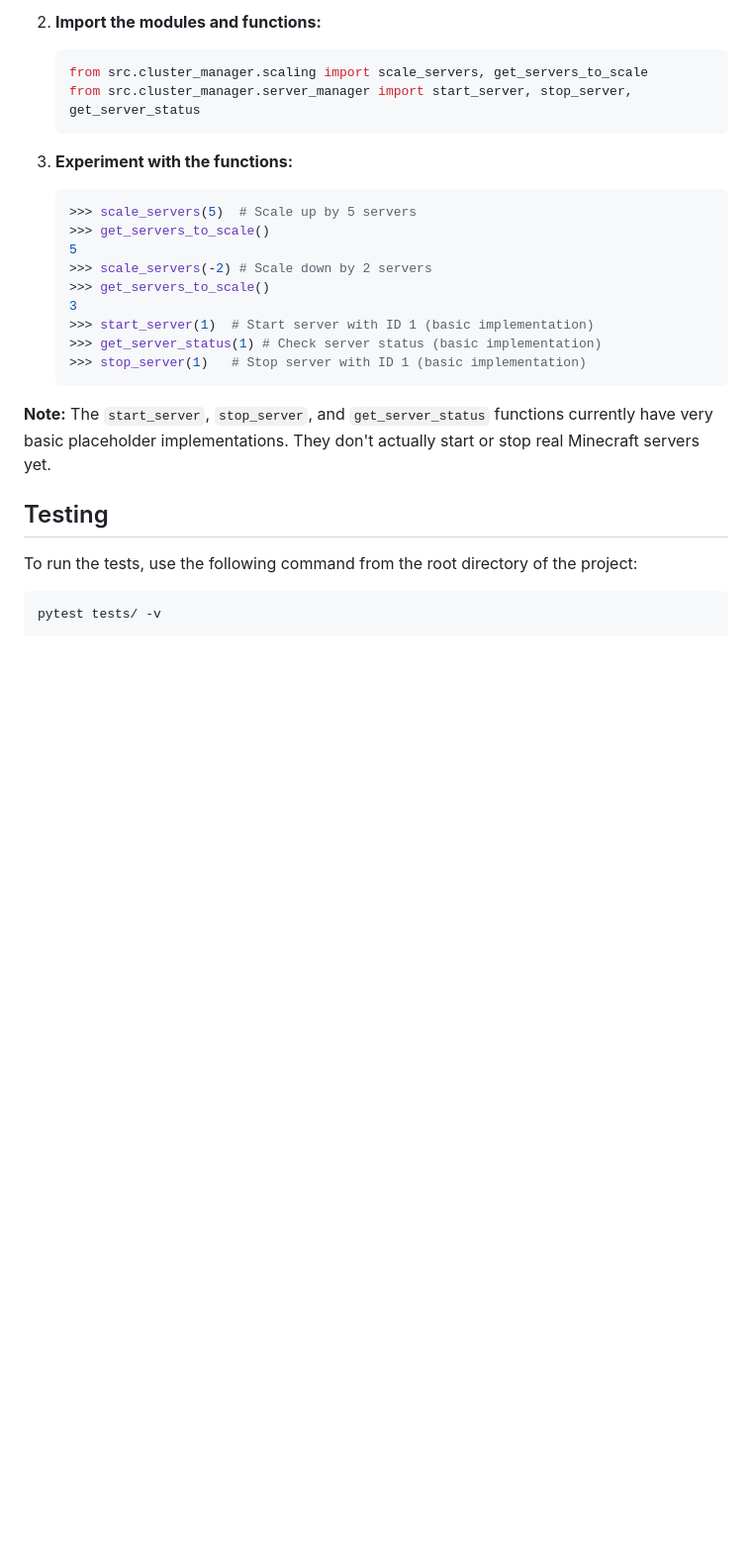
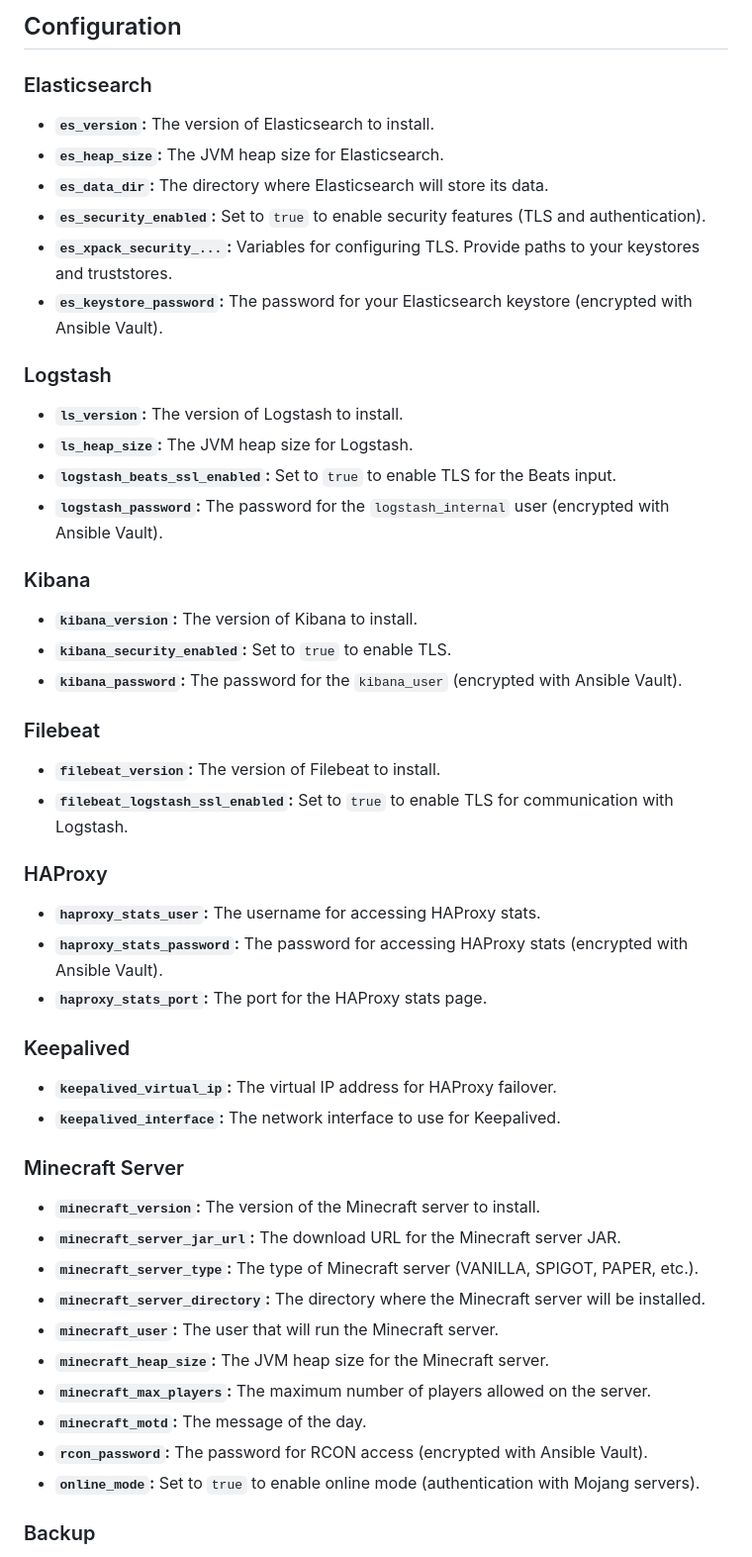
Before and after one commit to Michael-ctrl-eng/Minecraft-Server-Cluster, a Markdown page: README.md, the part around the change printed below. Shown: that part at 99% size. Rendered like a GitHub page; blank space fills up the shorter version.

````diff
--- a/README.md
+++ b/README.md
@@ -67,31 +40,57 @@ While there is no main script to run the full application yet, you can interact
     ```
 
-2. **Import the modules and functions:**
+## Configuration
 
-    ```python
-    from src.cluster_manager.scaling import scale_servers, get_servers_to_scale
-    from src.cluster_manager.server_manager import start_server, stop_server, get_server_status
-    ```
+### Elasticsearch
 
-3. **Experiment with the functions:**
+*   **`es_version`:** The version of Elasticsearch to install.
+*   **`es_heap_size`:** The JVM heap size for Elasticsearch.
+*   **`es_data_dir`:** The directory where Elasticsearch will store its data.
+*   **`es_security_enabled`:** Set to `true` to enable security features (TLS and authentication).
+*   **`es_xpack_security_...`:**  Variables for configuring TLS. Provide paths to your keystores and truststores.
+*   **`es_keystore_password`:**  The password for your Elasticsearch keystore (encrypted with Ansible Vault).
 
-    ```python
-    >>> scale_servers(5)  # Scale up by 5 servers
-    >>> get_servers_to_scale()
-    5
-    >>> scale_servers(-2) # Scale down by 2 servers
-    >>> get_servers_to_scale()
-    3
-    >>> start_server(1)  # Start server with ID 1 (basic implementation)
-    >>> get_server_status(1) # Check server status (basic implementation)
-    >>> stop_server(1)   # Stop server with ID 1 (basic implementation)
-    ```
+### Logstash
 
-**Note:** The `start_server`, `stop_server`, and `get_server_status` functions currently have very basic placeholder implementations. They don't actually start or stop real Minecraft servers yet.
+*   **`ls_version`:** The version of Logstash to install.
+*   **`ls_heap_size`:** The JVM heap size for Logstash.
+*   **`logstash_beats_ssl_enabled`:** Set to `true` to enable TLS for the Beats input.
+*   **`logstash_password`:** The password for the `logstash_internal` user (encrypted with Ansible Vault).
 
-## Testing
+### Kibana
 
-To run the tests, use the following command from the root directory of the project:
+*   **`kibana_version`:** The version of Kibana to install.
+*   **`kibana_security_enabled`:** Set to `true` to enable TLS.
+*   **`kibana_password`:** The password for the `kibana_user` (encrypted with Ansible Vault).
 
-```bash
-pytest tests/ -v
+### Filebeat
+
+*   **`filebeat_version`:** The version of Filebeat to install.
+*   **`filebeat_logstash_ssl_enabled`:** Set to `true` to enable TLS for communication with Logstash.
+
+### HAProxy
+
+*   **`haproxy_stats_user`:** The username for accessing HAProxy stats.
+*   **`haproxy_stats_password`:** The password for accessing HAProxy stats (encrypted with Ansible Vault).
+*   **`haproxy_stats_port`:** The port for the HAProxy stats page.
+
+### Keepalived
+
+*   **`keepalived_virtual_ip`:** The virtual IP address for HAProxy failover.
+*   **`keepalived_interface`:** The network interface to use for Keepalived.
+
+### Minecraft Server
+
+*   **`minecraft_version`:** The version of the Minecraft server to install.
+*   **`minecraft_server_jar_url`:** The download URL for the Minecraft server JAR.
+*   **`minecraft_server_type`:** The type of Minecraft server (VANILLA, SPIGOT, PAPER, etc.).
+*   **`minecraft_server_directory`:** The directory where the Minecraft server will be installed.
+*   **`minecraft_user`:** The user that will run the Minecraft server.
+*   **`minecraft_heap_size`:** The JVM heap size for the Minecraft server.
+*   **`minecraft_max_players`:** The maximum number of players allowed on the server.
+*   **`minecraft_motd`:** The message of the day.
+*   **`rcon_password`:** The password for RCON access (encrypted with Ansible Vault).
+*   **`online_mode`:** Set to `true` to enable online mode (authentication with Mojang servers).
+
+### Backup
+
````
Also changed, not shown: other parts of README.md (+69 -44 lines).
